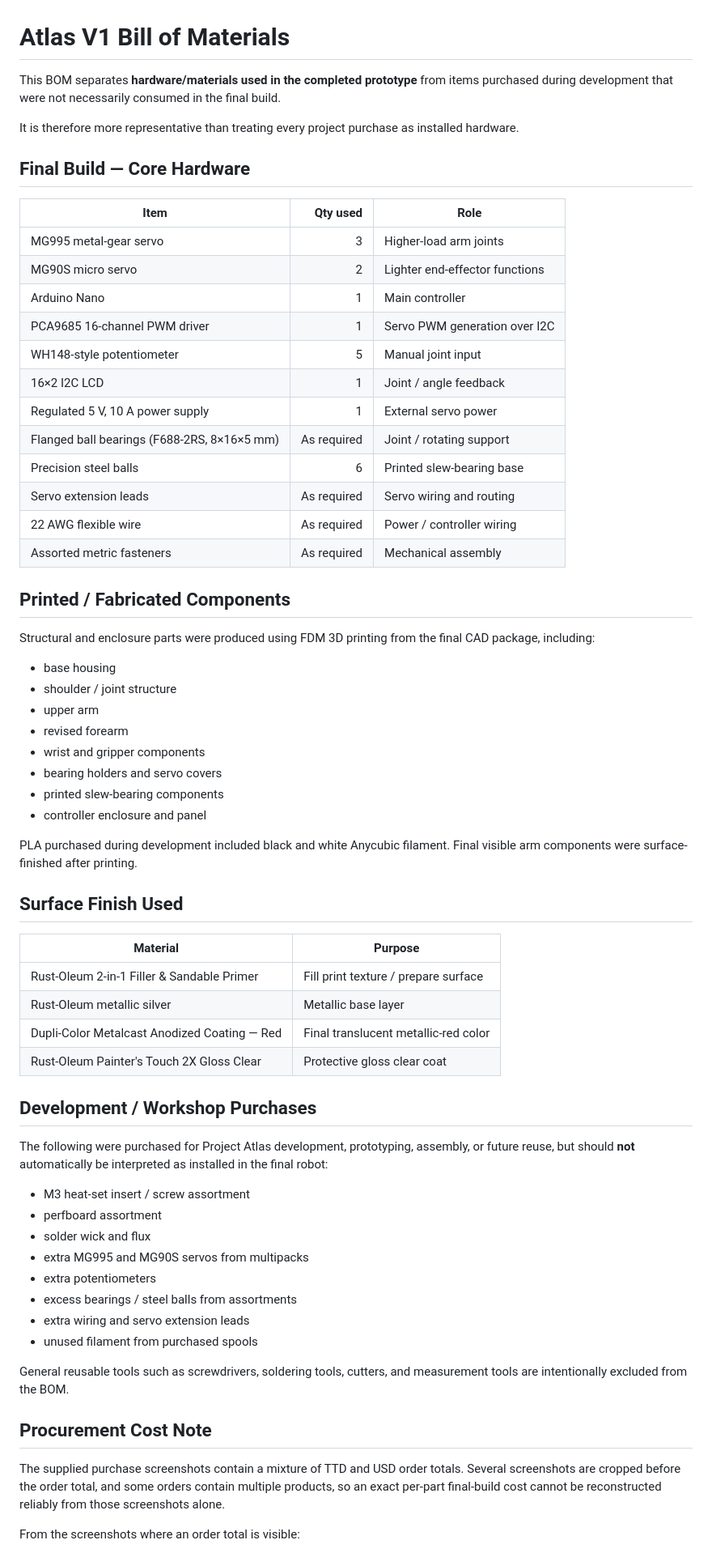
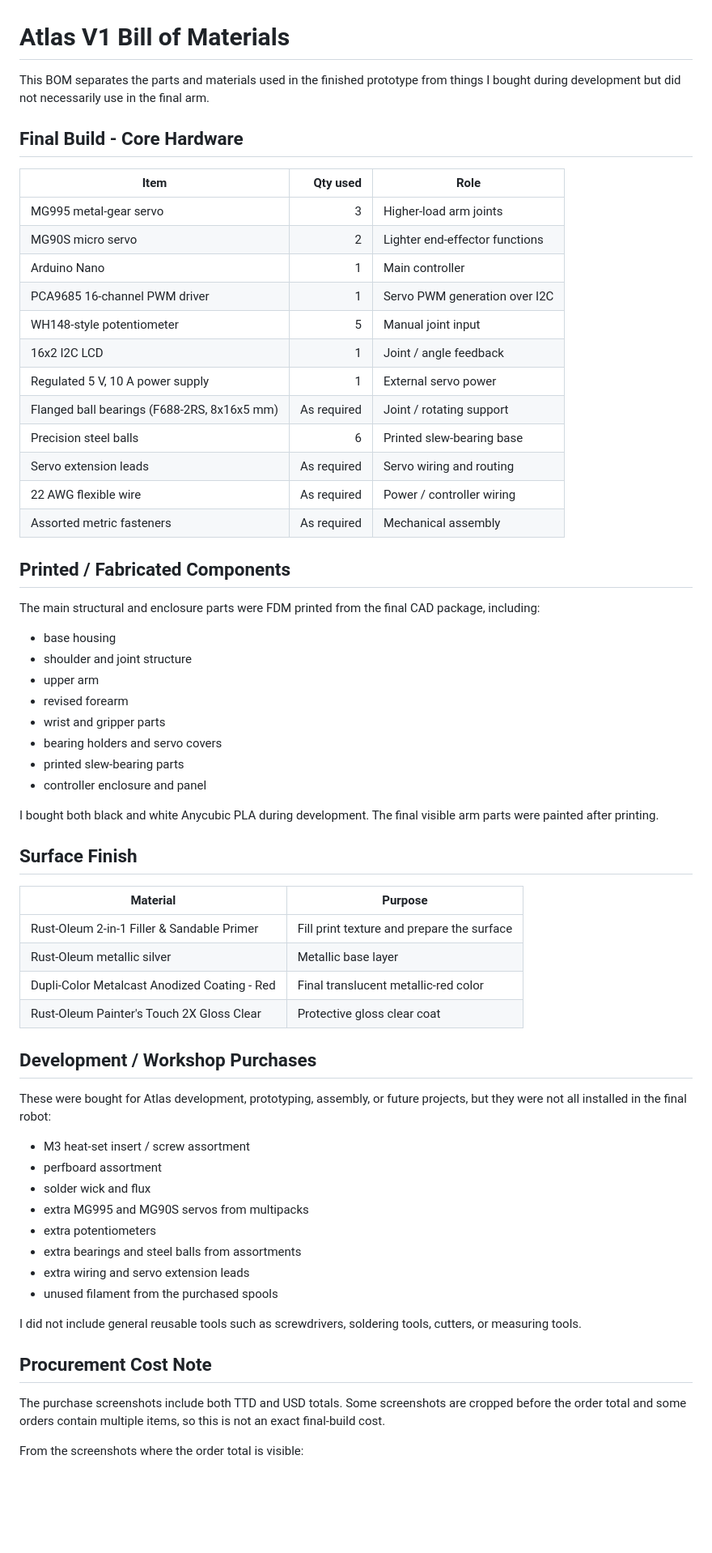
Before and after one commit to ethanTsui2/Project-Atlas, a Markdown page: Documentation/BOM.md, the part around one of its changes. Shown at 81% size. Rendered like a GitHub page; blank space fills up the shorter version.

Commit message:
Make BOM tone more natural

```diff
--- a/Documentation/BOM.md
+++ b/Documentation/BOM.md
@@ -1,10 +1,8 @@
 # Atlas V1 Bill of Materials
 
-This BOM separates **hardware/materials used in the completed prototype** from items purchased during development that were not necessarily consumed in the final build.
+This BOM separates the parts and materials used in the finished prototype from things I bought during development but did not necessarily use in the final arm.
 
-It is therefore more representative than treating every project purchase as installed hardware.
-
-## Final Build — Core Hardware
+## Final Build - Core Hardware
 
 | Item | Qty used | Role |
 |---|---:|---|
@@ -13,9 +11,9 @@ It is therefore more representative than treating every project purchase as inst
 | Arduino Nano | 1 | Main controller |
 | PCA9685 16-channel PWM driver | 1 | Servo PWM generation over I2C |
 | WH148-style potentiometer | 5 | Manual joint input |
-| 16×2 I2C LCD | 1 | Joint / angle feedback |
+| 16x2 I2C LCD | 1 | Joint / angle feedback |
 | Regulated 5 V, 10 A power supply | 1 | External servo power |
-| Flanged ball bearings (F688-2RS, 8×16×5 mm) | As required | Joint / rotating support |
+| Flanged ball bearings (F688-2RS, 8x16x5 mm) | As required | Joint / rotating support |
 | Precision steel balls | 6 | Printed slew-bearing base |
 | Servo extension leads | As required | Servo wiring and routing |
 | 22 AWG flexible wire | As required | Power / controller wiring |
@@ -23,46 +21,46 @@ It is therefore more representative than treating every project purchase as inst
 
 ## Printed / Fabricated Components
 
-Structural and enclosure parts were produced using FDM 3D printing from the final CAD package, including:
+The main structural and enclosure parts were FDM printed from the final CAD package, including:
 
 - base housing
-- shoulder / joint structure
+- shoulder and joint structure
 - upper arm
 - revised forearm
-- wrist and gripper components
+- wrist and gripper parts
 - bearing holders and servo covers
-- printed slew-bearing components
+- printed slew-bearing parts
 - controller enclosure and panel
 
-PLA purchased during development included black and white Anycubic filament. Final visible arm components were surface-finished after printing.
+I bought both black and white Anycubic PLA during development. The final visible arm parts were painted after printing.
 
-## Surface Finish Used
+## Surface Finish
 
 | Material | Purpose |
 |---|---|
-| Rust-Oleum 2-in-1 Filler & Sandable Primer | Fill print texture / prepare surface |
+| Rust-Oleum 2-in-1 Filler & Sandable Primer | Fill print texture and prepare the surface |
 | Rust-Oleum metallic silver | Metallic base layer |
-| Dupli-Color Metalcast Anodized Coating — Red | Final translucent metallic-red color |
+| Dupli-Color Metalcast Anodized Coating - Red | Final translucent metallic-red color |
 | Rust-Oleum Painter's Touch 2X Gloss Clear | Protective gloss clear coat |
 
 ## Development / Workshop Purchases
 
-The following were purchased for Project Atlas development, prototyping, assembly, or future reuse, but should **not** automatically be interpreted as installed in the final robot:
+These were bought for Atlas development, prototyping, assembly, or future projects, but they were not all installed in the final robot:
 
 - M3 heat-set insert / screw assortment
 - perfboard assortment
 - solder wick and flux
 - extra MG995 and MG90S servos from multipacks
 - extra potentiometers
-- excess bearings / steel balls from assortments
+- extra bearings and steel balls from assortments
 - extra wiring and servo extension leads
-- unused filament from purchased spools
+- unused filament from the purchased spools
 
-General reusable tools such as screwdrivers, soldering tools, cutters, and measurement tools are intentionally excluded from the BOM.
+I did not include general reusable tools such as screwdrivers, soldering tools, cutters, or measuring tools.
 
 ## Procurement Cost Note
 
-The supplied purchase screenshots contain a mixture of TTD and USD order totals. Several screenshots are cropped before the order total, and some orders contain multiple products, so an exact per-part final-build cost cannot be reconstructed reliably from those screenshots alone.
+The purchase screenshots include both TTD and USD totals. Some screenshots are cropped before the order total and some orders contain multiple items, so this is not an exact final-build cost.
 
-From the screenshots where an order total is visible:
+From the screenshots where the order total is visible:
 
```
Also changed, not shown: other parts of Documentation/BOM.md (+9 -9 lines).
